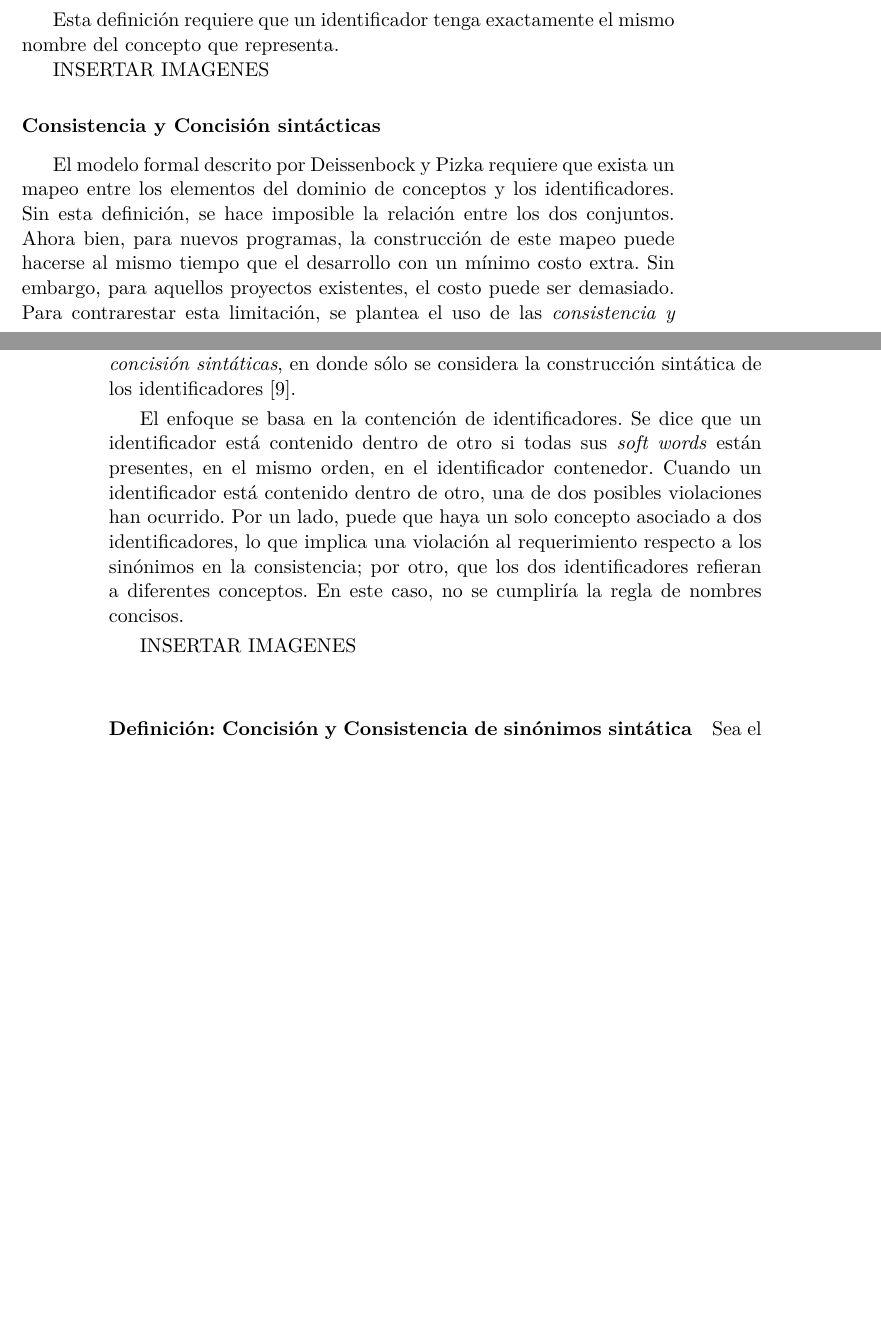
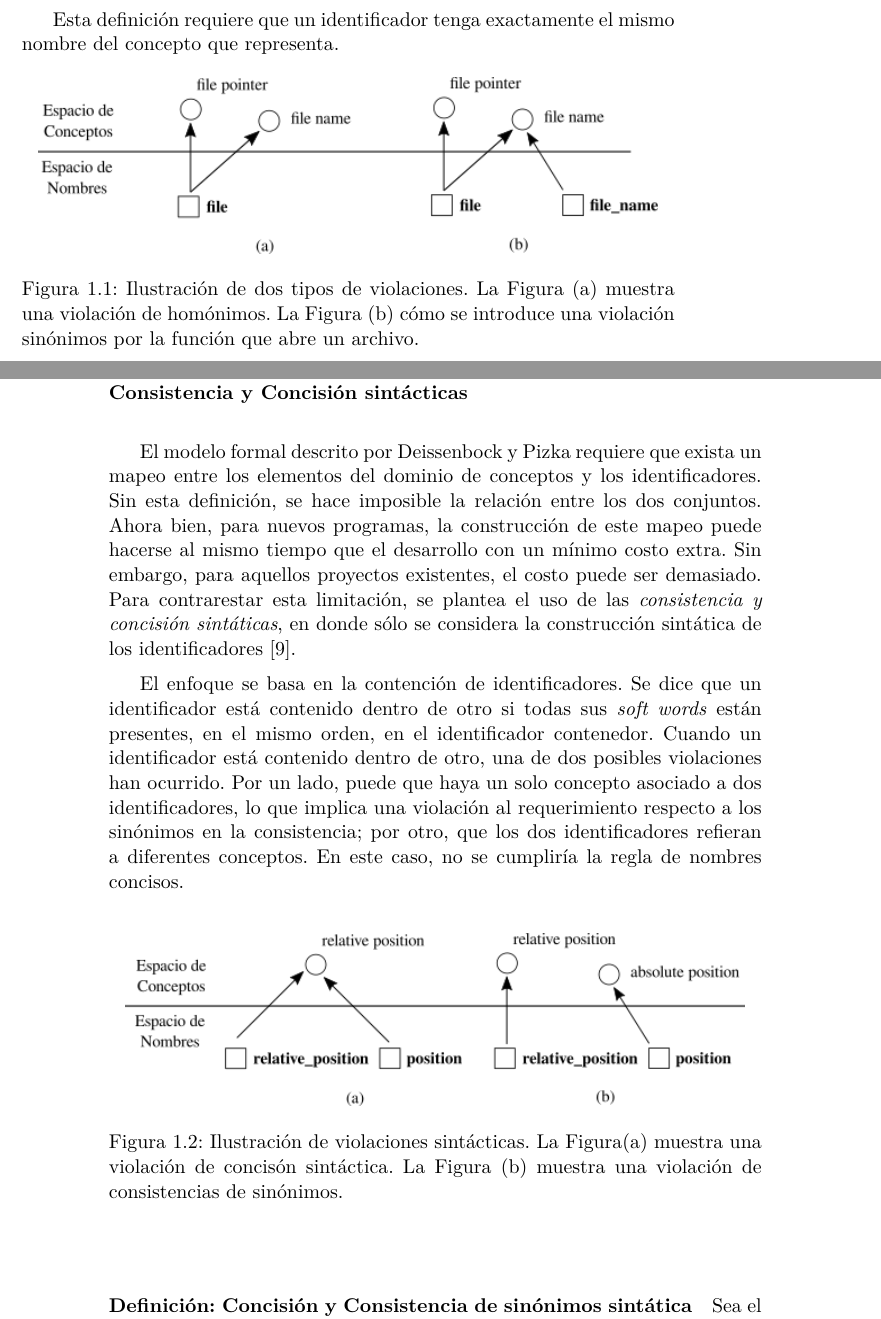
Before and after one commit to eroatta/thesis, a LaTeX book (main.tex, which reads identifier_analysis/basic.tex): two parts of pages 15 and 16 of 56, joined at a grey line, cut so that both start at the same text, the shorter picture padded with empty space. Compiled offline with pdfLaTeX.

Commit message:
added images for naming violations

```diff
--- a/identifier_analysis/basic.tex
+++ b/identifier_analysis/basic.tex
@@ -82,7 +82,11 @@ El identificador \textit{i(p)} para el elemento \textit{p} del programa es \text
 
 Esta definición requiere que un identificador tenga exactamente el mismo nombre del concepto que representa.
 
-INSERTAR IMAGENES
+\begin{figure}[H]
+  \includegraphics[width=12cm]{identifier_analysis/violations}
+  \centering
+  \caption{Ilustración de dos tipos de violaciones. La Figura (a) muestra una violación de homónimos. La Figura (b) cómo se introduce una violación sinónimos por la función que abre un archivo.}
+\end{figure}
 
 \subsubsection{Consistencia y Concisión sintácticas}
 El modelo formal descrito por Deissenbock y Pizka requiere que exista un mapeo entre los elementos del dominio de conceptos y los identificadores.
@@ -97,7 +101,11 @@ Cuando un identificador está contenido dentro de otro, una de dos posibles viol
 Por un lado, puede que haya un solo concepto asociado a dos identificadores, lo que implica una violación al requerimiento respecto a los sinónimos en la consistencia; por otro, que los dos identificadores refieran a diferentes conceptos.
 En este caso, no se cumpliría la regla de nombres concisos.
 
-INSERTAR IMAGENES
+\begin{figure}[H]
+  \includegraphics[width=12cm]{identifier_analysis/syntactic_violations}
+  \centering
+  \caption{Ilustración de violaciones sintácticas. La Figura(a) muestra una violación de concisón sintáctica. La Figura (b) muestra una violación de consistencias de sinónimos.}
+\end{figure}
 
 \paragraph{Definición: Concisión y Consistencia de sinónimos sintática}
 Sea el identificador $id_1$ una secuencia de soft words $sw_1 sw_2 ... sw_n1$.
--- a/main.tex
+++ b/main.tex
@@ -10,6 +10,8 @@
 \usepackage{cite}
 \usepackage{enumerate}
 \usepackage[linesnumbered,lined,boxruled,commentsnumbered,spanish]{algorithm2e}
+\usepackage{graphicx}
+\usepackage{float}
 
 \title{Título}
 \author{Emiliano Roatta}
```
Also changed, not shown: identifier_analysis/syntactic_violations.png (added), identifier_analysis/syntactic_violations.svg (added), identifier_analysis/violations.png (added), identifier_analysis/violations.svg (added).
